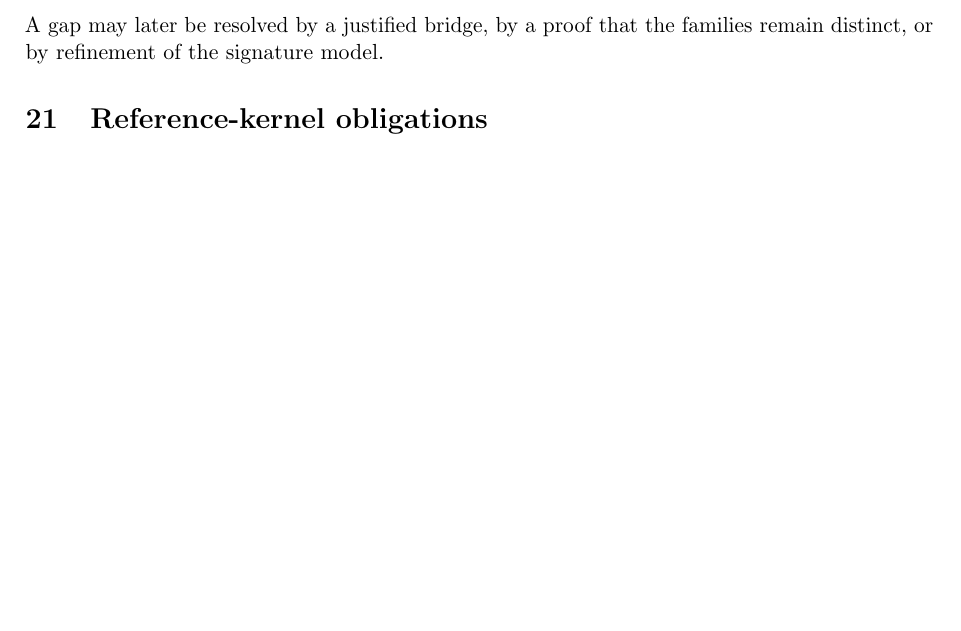
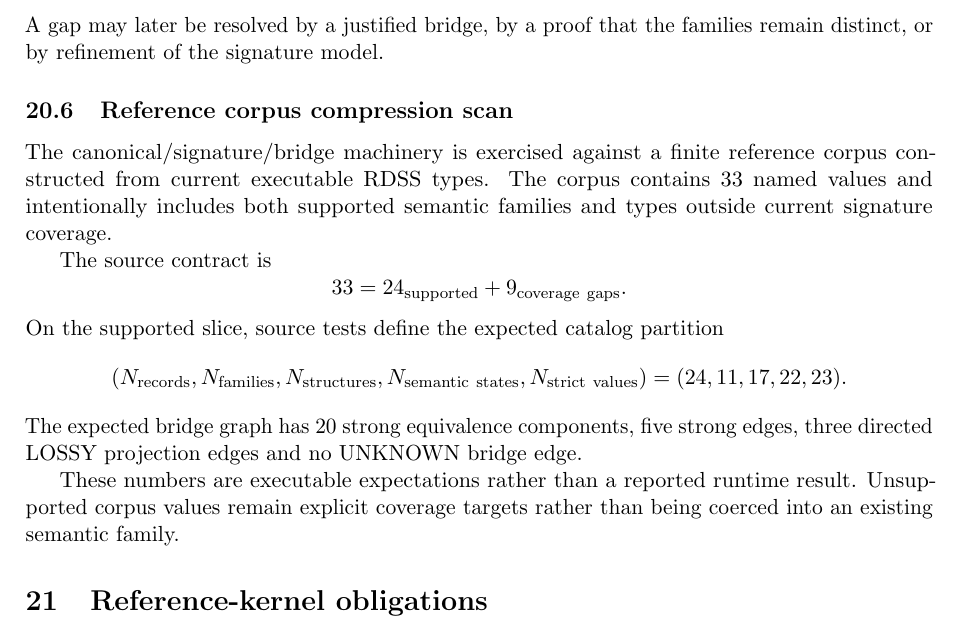
Before and after one commit to AdrianLipa90/Relational-Dynamic-State-Space, a LaTeX paper (monograph/main.tex): part of page 27 of 27, cut so that both start at the same text, the shorter picture padded with empty space. Compiled offline with pdfLaTeX.

Commit message:
docs: integrate reference corpus compression scan

```diff
--- a/monograph/main.tex
+++ b/monograph/main.tex
@@ -2726,6 +2726,40 @@ bridge must exist:
 A gap may later be resolved by a justified bridge, by a proof that the
 families remain distinct, or by refinement of the signature model.
 
+\subsection{Reference corpus compression scan}
+
+The canonical/signature/bridge machinery is exercised against a finite
+reference corpus constructed from current executable RDSS types. The corpus
+contains 33 named values and intentionally includes both supported semantic
+families and types outside current signature coverage.
+
+The source contract is
+\[
+33
+=
+24_{\rm supported}
++
+9_{\rm coverage\ gaps}.
+\]
+On the supported slice, source tests define the expected catalog partition
+\[
+(
+N_{\rm records},
+N_{\rm families},
+N_{\rm structures},
+N_{\rm semantic\ states},
+N_{\rm strict\ values}
+)
+=
+(24,11,17,22,23).
+\]
+The expected bridge graph has 20 strong equivalence components, five strong
+edges, three directed LOSSY projection edges and no UNKNOWN bridge edge.
+
+These numbers are executable expectations rather than a reported runtime
+result. Unsupported corpus values remain explicit coverage targets rather than
+being coerced into an existing semantic family.
+
 \section{Reference-kernel obligations}
 
 A promoted primitive must remain synchronized across four layers:
```
